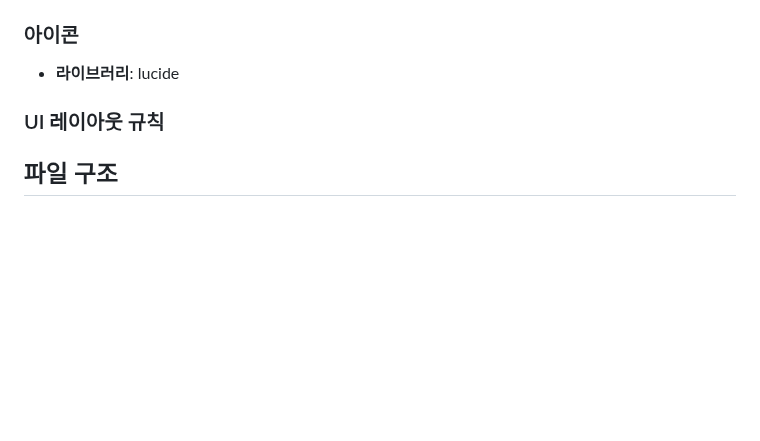
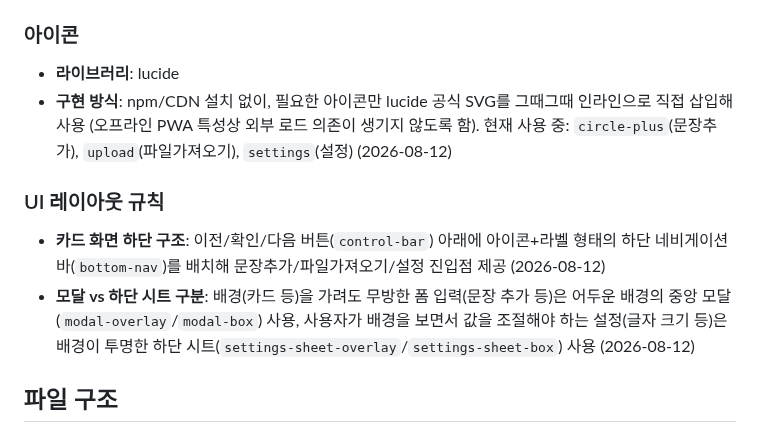
Before and after one commit to chloeparklabs/tuk-tak, a Markdown page: CLAUDE.md, the part around the change. Drawn GitHub-style; blank space fills up the shorter version.

Commit message:
CLAUDE.md: 아이콘 인라인 SVG 방식, UI 레이아웃 규칙(하단 네비/모달-시트 구분) 문서화
Co-Authored-By: Claude Sonnet 5 <noreply@anthropic.com>

```diff
--- a/CLAUDE.md
+++ b/CLAUDE.md
@@ -138,8 +138,11 @@
 
 ### 아이콘
 - **라이브러리**: lucide
+- **구현 방식**: npm/CDN 설치 없이, 필요한 아이콘만 lucide 공식 SVG를 그때그때 인라인으로 직접 삽입해 사용 (오프라인 PWA 특성상 외부 로드 의존이 생기지 않도록 함). 현재 사용 중: `circle-plus`(문장추가), `upload`(파일가져오기), `settings`(설정) (2026-08-12)
 
 ### UI 레이아웃 규칙
+- **카드 화면 하단 구조**: 이전/확인/다음 버튼(`control-bar`) 아래에 아이콘+라벨 형태의 하단 네비게이션 바(`bottom-nav`)를 배치해 문장추가/파일가져오기/설정 진입점 제공 (2026-08-12)
+- **모달 vs 하단 시트 구분**: 배경(카드 등)을 가려도 무방한 폼 입력(문장 추가 등)은 어두운 배경의 중앙 모달(`modal-overlay`/`modal-box`) 사용, 사용자가 배경을 보면서 값을 조절해야 하는 설정(글자 크기 등)은 배경이 투명한 하단 시트(`settings-sheet-overlay`/`settings-sheet-box`) 사용 (2026-08-12)
 
 
 ## 파일 구조
```
